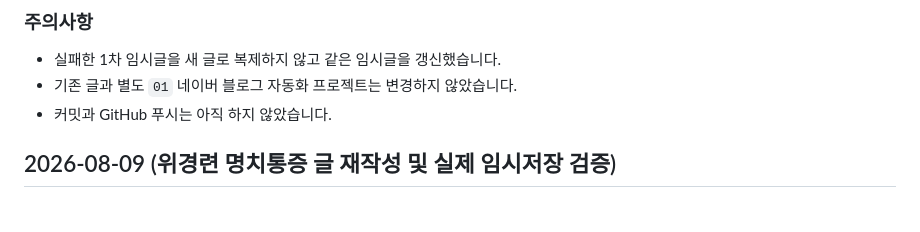
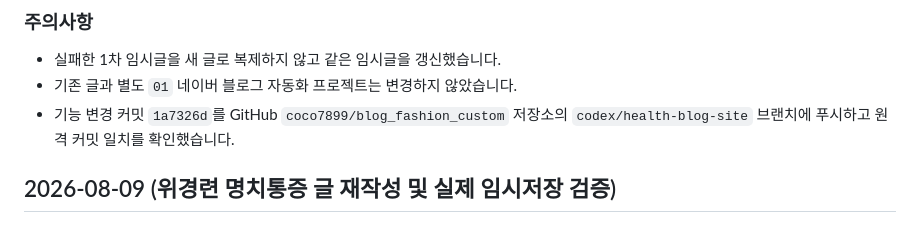
Before and after one commit to coco7899/blog_fashion_custom, a Markdown page: WORK_LOG.md, the part around the change. Drawn GitHub-style.

Commit message:
GitHub 푸시 결과 기록

```diff
--- a/WORK_LOG.md
+++ b/WORK_LOG.md
@@ -2275,7 +2275,7 @@
 
 - 실패한 1차 임시글을 새 글로 복제하지 않고 같은 임시글을 갱신했습니다.
 - 기존 글과 별도 `01` 네이버 블로그 자동화 프로젝트는 변경하지 않았습니다.
-- 커밋과 GitHub 푸시는 아직 하지 않았습니다.
+- 기능 변경 커밋 `1a7326d`를 GitHub `coco7899/blog_fashion_custom` 저장소의 `codex/health-blog-site` 브랜치에 푸시하고 원격 커밋 일치를 확인했습니다.
 
 ## 2026-08-09 (위경련 명치통증 글 재작성 및 실제 임시저장 검증)
 
```
